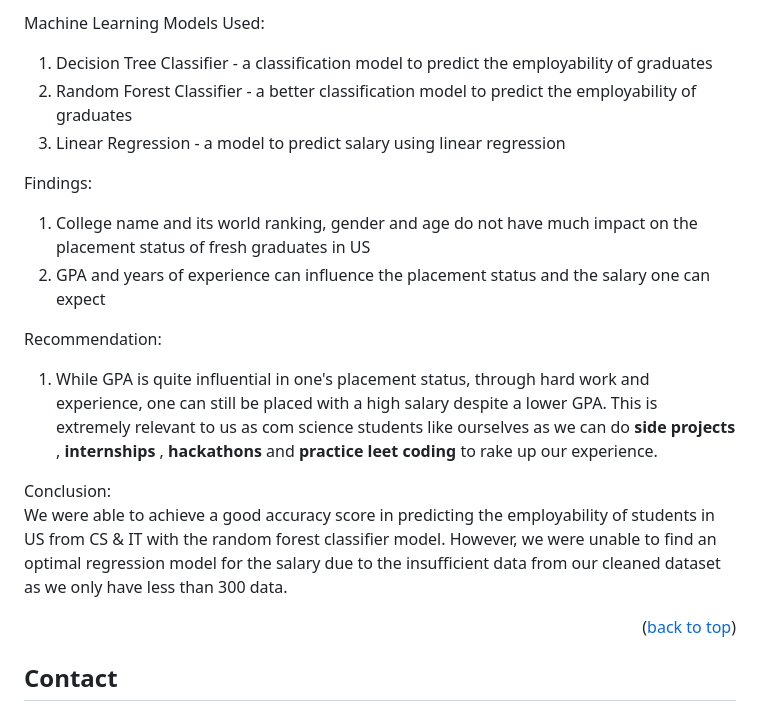
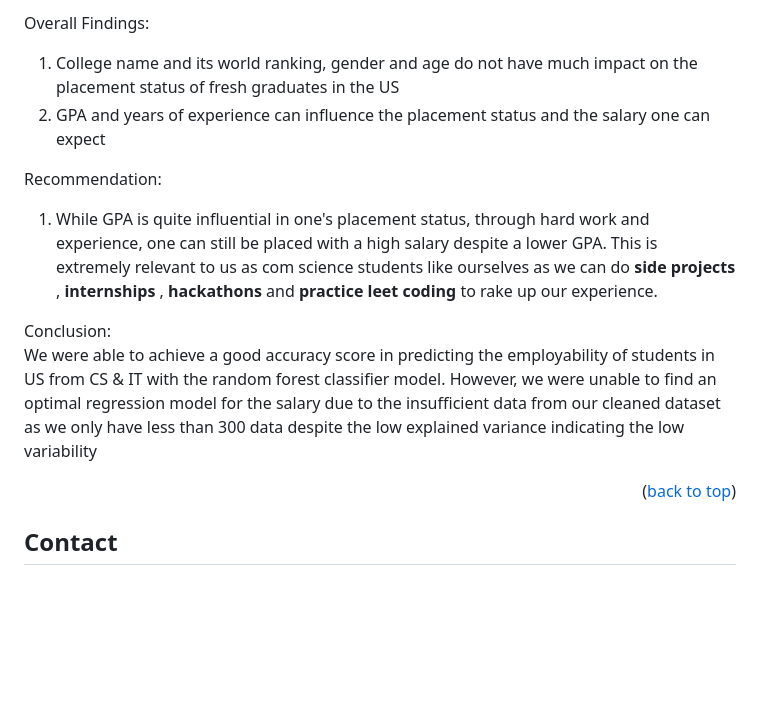
Before and after one commit to liuconggg/-FCCA_team-5_Student_ChuaLiu, a Markdown page: README.md, the part around the change printed below. GitHub-like rendering; blank space fills up the shorter version.

```diff
--- a/README.md
+++ b/README.md
@@ -107,11 +142,6 @@ Visual Representations:
 
-Machine Learning Models Used:
-1) Decision Tree Classifier - a classification model to predict the employability of graduates
-2) Random Forest Classifier - a better classification model to predict the employability of graduates
-3) Linear Regression - a model to predict salary using linear regression
-
-Findings:
-1. College name and its world ranking, gender and age do not have much impact on the placement status of fresh graduates in US
+Overall Findings:
+1. College name and its world ranking, gender and age do not have much impact on the placement status of fresh graduates in the US
 2. GPA and years of experience can influence the placement status and the salary one can expect
 
 Recommendation:
@@ -119,7 +149,7 @@ Recommendation:
 
 Conclusion: <br>
 We were able to achieve a good accuracy score in predicting the employability of students in US from CS & IT with the random forest classifier model.
-However, we were unable to find an optimal regression model for the salary due to the insufficient data from our cleaned dataset as we only have less than 300 data.
+However, we were unable to find an optimal regression model for the salary due to the insufficient data from our cleaned dataset as we only have less than 300 data despite the low explained variance indicating the low variability
 
 <p align="right">(<a href="#readme-top">back to top</a>)</p>
 
```
Also changed, not shown: other parts of README.md (+45 -10 lines).
